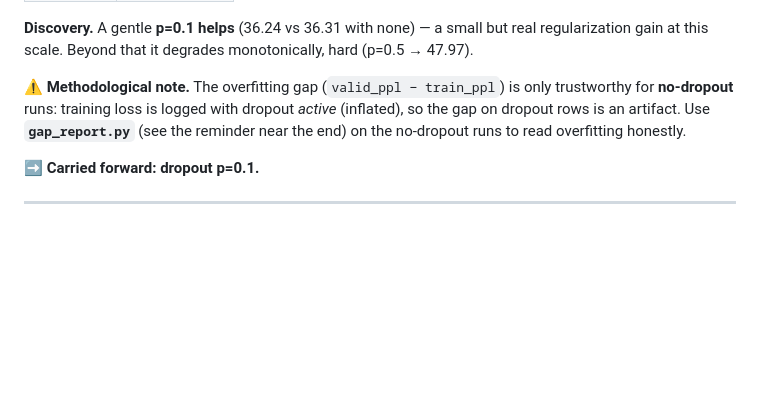
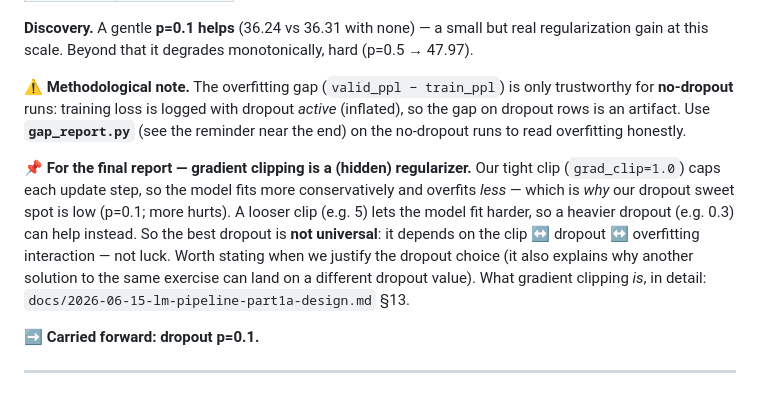
Before and after one commit to TeoMece/NaturalLanguageUnderstandingProject, a Markdown page: reports/recap.md, the part around the change. GitHub-like rendering; blank space fills up the shorter version.

```diff
--- a/reports/recap.md
+++ b/reports/recap.md
@@ -135,6 +135,16 @@ trustworthy for **no-dropout** runs: training loss is logged with dropout *activ
 (inflated), so the gap on dropout rows is an artifact. Use **`gap_report.py`** (see
 the reminder near the end) on the no-dropout runs to read overfitting honestly.
 
+📌 **For the final report — gradient clipping is a (hidden) regularizer.** Our tight
+clip (`grad_clip=1.0`) caps each update step, so the model fits more conservatively
+and overfits *less* — which is *why* our dropout sweet spot is low (p=0.1; more
+hurts). A looser clip (e.g. 5) lets the model fit harder, so a heavier dropout (e.g.
+0.3) can help instead. So the best dropout is **not universal**: it depends on the
+clip ↔ dropout ↔ overfitting interaction — not luck. Worth stating when we justify
+the dropout choice (it also explains why another solution to the same exercise can
+land on a different dropout value). What gradient clipping *is*, in detail:
+`docs/2026-06-15-lm-pipeline-part1a-design.md` §13.
+
 ➡️ **Carried forward: dropout p=0.1.**
 
 ---
```
Also changed, not shown: docs/2026-06-15-lm-pipeline-part1a-design.md (+29 -0 lines).
